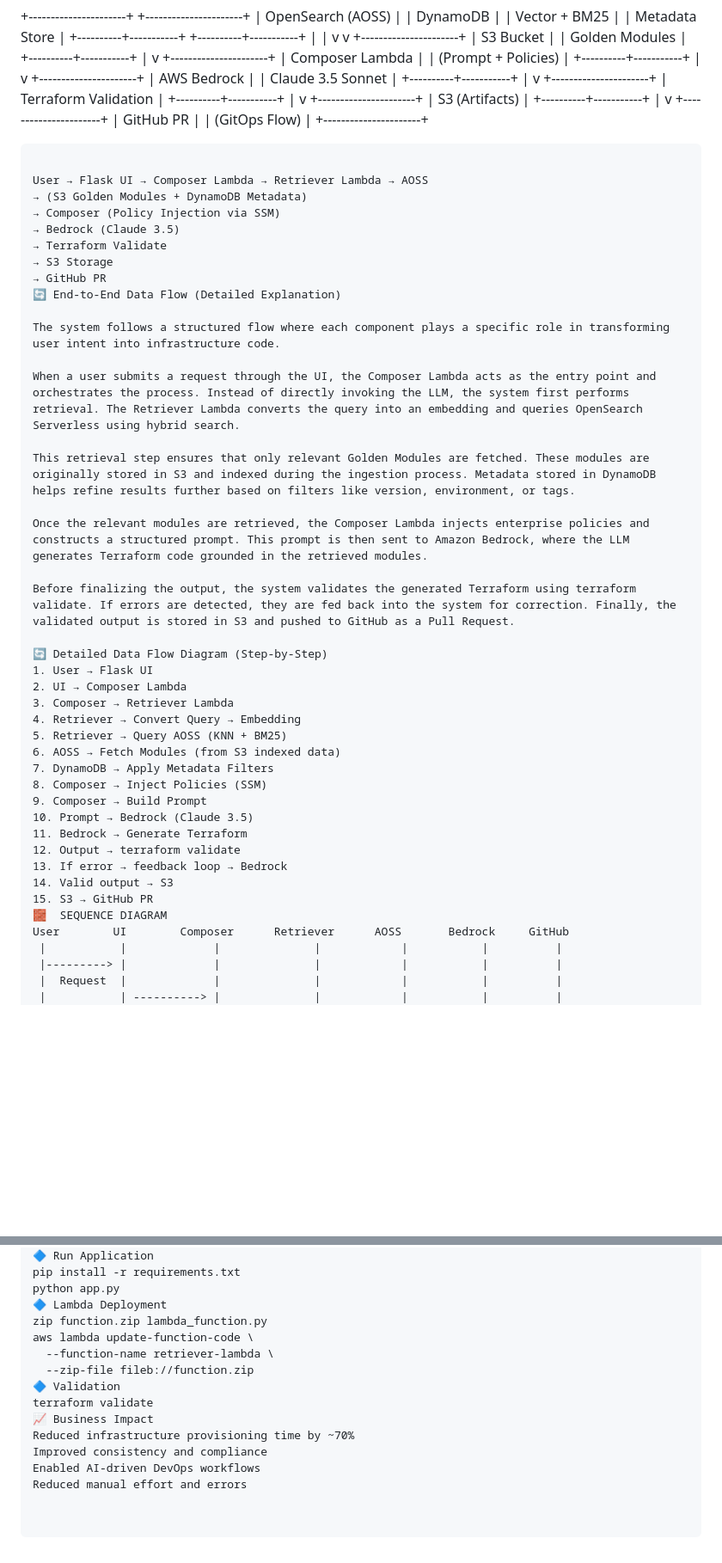
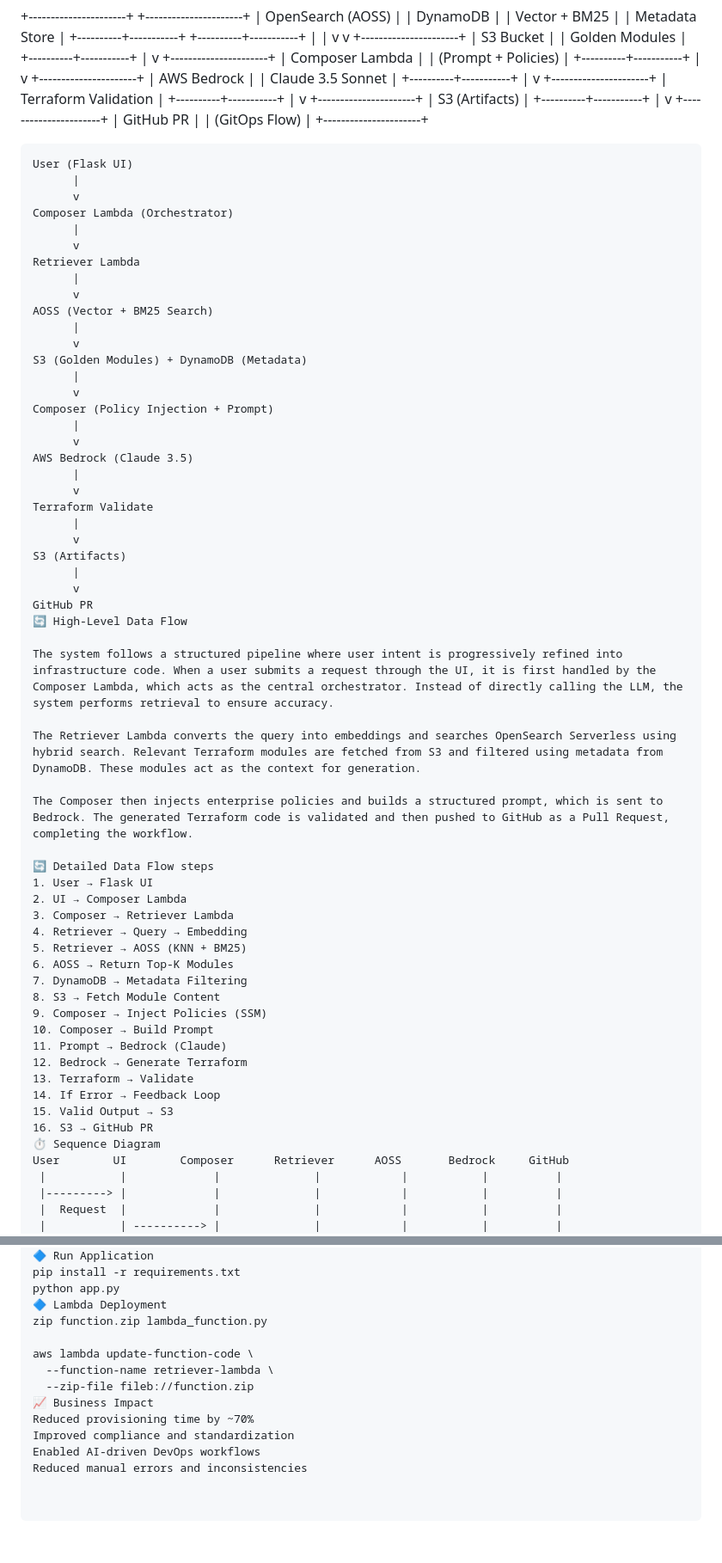
Before and after one commit to dkasha14/bedrock-platform, a Markdown page: README.md, 2 parts joined by grey strips. Shown at 86% size. Rendered like a GitHub page; blank space fills up the shorter version.

Commit message:
Add README project details
Refined project description and improved clarity on system architecture and data flow. Enhanced explanations of the ingestion, retrieval, and generation processes.

````diff
--- a/README.md
+++ b/README.md
@@ -83,43 +74,60 @@ Validation Layer → S3 Storage → GitHub PR
                     |   (GitOps Flow)      |
                     +----------------------+
 ```text
+User (Flask UI)
+      |
+      v
+Composer Lambda (Orchestrator)
+      |
+      v
+Retriever Lambda
+      |
+      v
+AOSS (Vector + BM25 Search)
+      |
+      v
+S3 (Golden Modules) + DynamoDB (Metadata)
+      |
+      v
+Composer (Policy Injection + Prompt)
+      |
+      v
+AWS Bedrock (Claude 3.5)
+      |
+      v
+Terraform Validate
+      |
+      v
+S3 (Artifacts)
+      |
+      v
+GitHub PR
+🔄 High-Level Data Flow
 
-User → Flask UI → Composer Lambda → Retriever Lambda → AOSS
-→ (S3 Golden Modules + DynamoDB Metadata)
-→ Composer (Policy Injection via SSM)
-→ Bedrock (Claude 3.5)
-→ Terraform Validate
-→ S3 Storage
-→ GitHub PR
-🔄 End-to-End Data Flow (Detailed Explanation)
+The system follows a structured pipeline where user intent is progressively refined into infrastructure code. When a user submits a request through the UI, it is first handled by the Composer Lambda, which acts as the central orchestrator. Instead of directly calling the LLM, the system performs retrieval to ensure accuracy.
 
-The system follows a structured flow where each component plays a specific role in transforming user intent into infrastructure code.
+The Retriever Lambda converts the query into embeddings and searches OpenSearch Serverless using hybrid search. Relevant Terraform modules are fetched from S3 and filtered using metadata from DynamoDB. These modules act as the context for generation.
 
-When a user submits a request through the UI, the Composer Lambda acts as the entry point and orchestrates the process. Instead of directly invoking the LLM, the system first performs retrieval. The Retriever Lambda converts the query into an embedding and queries OpenSearch Serverless using hybrid search.
+The Composer then injects enterprise policies and builds a structured prompt, which is sent to Bedrock. The generated Terraform code is validated and then pushed to GitHub as a Pull Request, completing the workflow.
 
-This retrieval step ensures that only relevant Golden Modules are fetched. These modules are originally stored in S3 and indexed during the ingestion process. Metadata stored in DynamoDB helps refine results further based on filters like version, environment, or tags.
-
-Once the relevant modules are retrieved, the Composer Lambda injects enterprise policies and constructs a structured prompt. This prompt is then sent to Amazon Bedrock, where the LLM generates Terraform code grounded in the retrieved modules.
-
-Before finalizing the output, the system validates the generated Terraform using terraform validate. If errors are detected, they are fed back into the system for correction. Finally, the validated output is stored in S3 and pushed to GitHub as a Pull Request.
-
-🔄 Detailed Data Flow Diagram (Step-by-Step)
+🔄 Detailed Data Flow steps
 1. User → Flask UI
 2. UI → Composer Lambda
 3. Composer → Retriever Lambda
-4. Retriever → Convert Query → Embedding
-5. Retriever → Query AOSS (KNN + BM25)
-6. AOSS → Fetch Modules (from S3 indexed data)
-7. DynamoDB → Apply Metadata Filters
-8. Composer → Inject Policies (SSM)
-9. Composer → Build Prompt
-10. Prompt → Bedrock (Claude 3.5)
-11. Bedrock → Generate Terraform
-12. Output → terraform validate
-13. If error → feedback loop → Bedrock
-14. Valid output → S3
-15. S3 → GitHub PR
-🧱  SEQUENCE DIAGRAM
+4. Retriever → Query → Embedding
+5. Retriever → AOSS (KNN + BM25)
+6. AOSS → Return Top-K Modules
+7. DynamoDB → Metadata Filtering
+8. S3 → Fetch Module Content
+9. Composer → Inject Policies (SSM)
+10. Composer → Build Prompt
+11. Prompt → Bedrock (Claude)
+12. Bedrock → Generate Terraform
+13. Terraform → Validate
+14. If Error → Feedback Loop
+15. Valid Output → S3
+16. S3 → GitHub PR
+⏱️ Sequence Diagram
 User        UI        Composer      Retriever      AOSS       Bedrock     GitHub
  |           |             |              |            |           |          |
  |---------> |             |              |            |           |          |
@@ -202,13 +231,12 @@ pip install -r requirements.txt
 python app.py
 🔷 Lambda Deployment
 zip function.zip lambda_function.py
+
 aws lambda update-function-code \
   --function-name retriever-lambda \
   --zip-file fileb://function.zip
-🔷 Validation
-terraform validate
 📈 Business Impact
-Reduced infrastructure provisioning time by ~70%
-Improved consistency and compliance
+Reduced provisioning time by ~70%
+Improved compliance and standardization
 Enabled AI-driven DevOps workflows
-Reduced manual effort and errors
+Reduced manual errors and inconsistencies
````
Also changed, not shown: other parts of README.md (+47 -35 lines).
